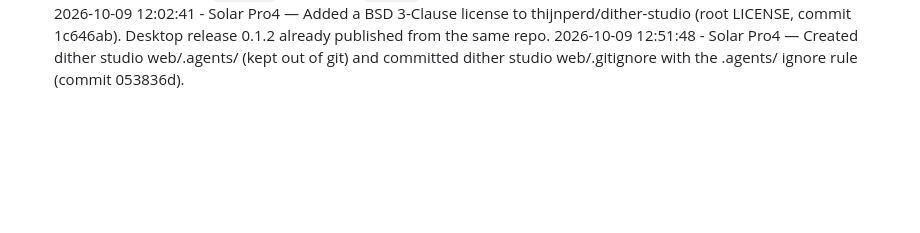
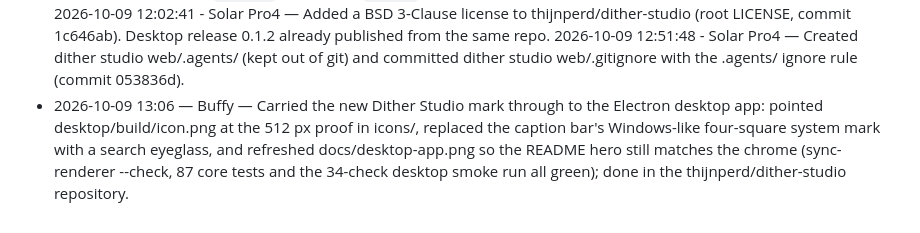
Before and after one commit to thijnperd/AI_test_portfolio, a Markdown page: log.md, the part around the change. Drawn GitHub-style; blank space fills up the shorter version.

Commit message:
Log the Dither Studio desktop icon and caption update
🤖 Generated with Codebuff
Co-Authored-By: Codebuff <noreply@codebuff.com>

```diff
--- a/log.md
+++ b/log.md
@@ -38,3 +38,4 @@ The full rule lives in
 - 2026-10-09 10:40 — Buffy (deepseek-v4-flash) — Versioned the rebuilt Dither Studio desktop app as 0.1.1 and moved the release to it: bumped `desktop/package.json`, its lockfile and the README's example path to 0.1.1, rebuilt both Windows downloads (their filenames carry the version, so the new startup screen could not ship under the old number), verified the installer's payload unpacks to an `app.asar` identical to the build it came from and reporting 0.1.1, and the portable passes 33/33 with its splash photographed — frozen frame at 2.65 s byte-identical to `docs/desktop-splash.png`, frozen frame at 0 s the untouched first frame — renamed the release to `v0.1.1` with rewritten notes (a "What changed in 0.1.1" section covering the Adam/God screen, the frame-0 freeze and the harness capture fix), replaced both assets and deleted the stale 0.1.0 files, re-downloaded the published portable and re-ran it (byte-identical to the build, 33/33, same splash frame), pushed `a321e11` and the tag `v0.1.1` with CI green; left the user's own running 0.1.0 instance untouched.
 2026-10-09 12:02:41 - Solar Pro4 — Added a BSD 3-Clause license to thijnperd/dither-studio (root LICENSE, commit 1c646ab). Desktop release 0.1.2 already published from the same repo.
 2026-10-09 12:51:48 - Solar Pro4 — Created dither studio web/.agents/ (kept out of git) and committed dither studio web/.gitignore with the .agents/ ignore rule (commit 053836d).
+- 2026-10-09 13:06 — Buffy — Carried the new Dither Studio mark through to the Electron desktop app: pointed desktop/build/icon.png at the 512 px proof in icons/, replaced the caption bar's Windows-like four-square system mark with a search eyeglass, and refreshed docs/desktop-app.png so the README hero still matches the chrome (sync-renderer --check, 87 core tests and the 34-check desktop smoke run all green); done in the thijnperd/dither-studio repository.
```
